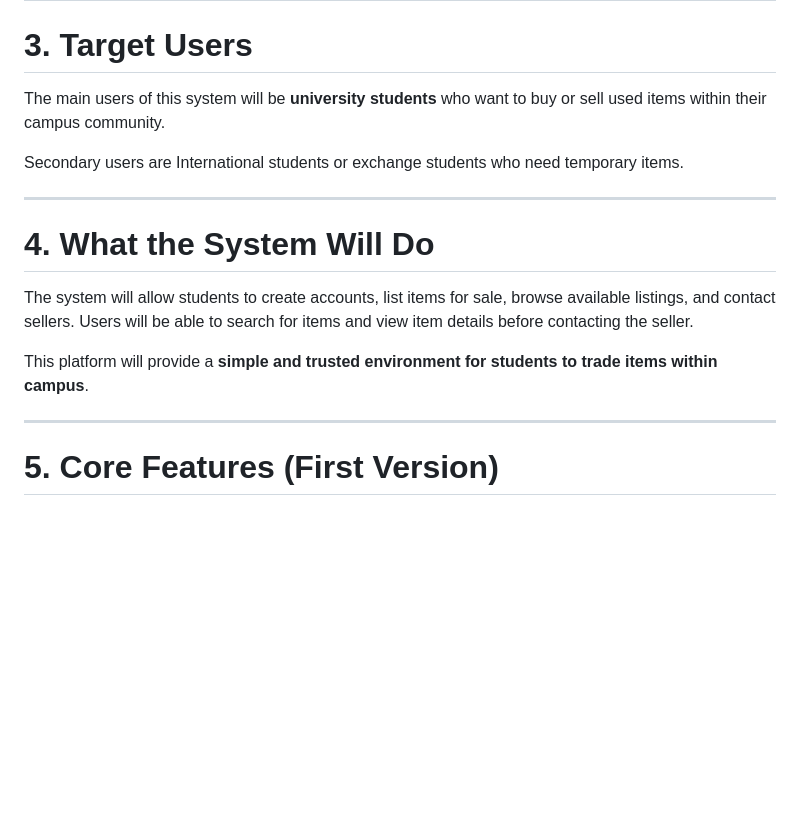
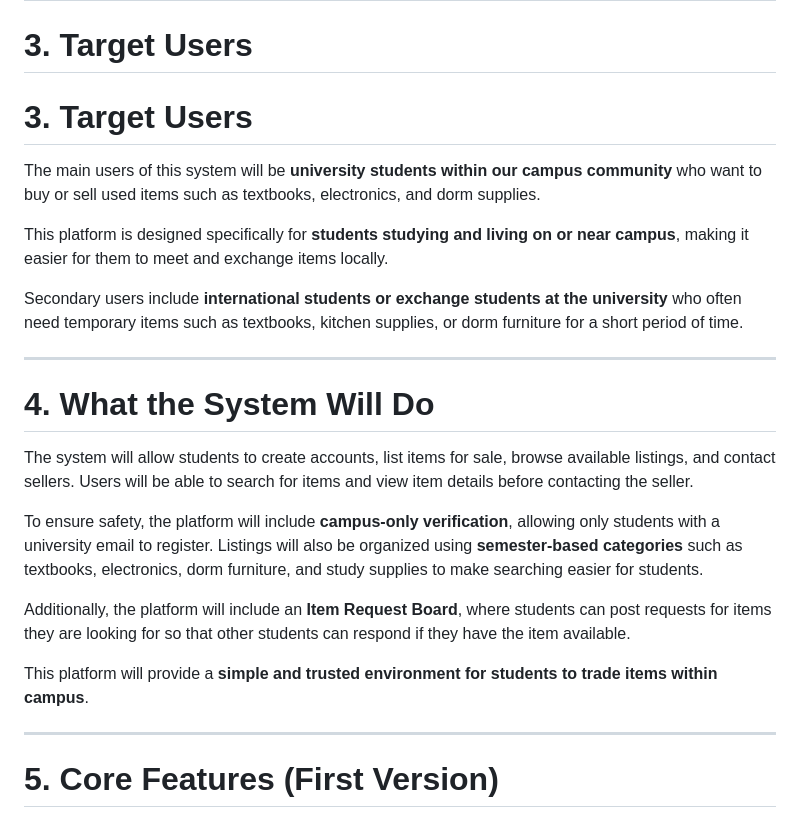
Before and after one commit to CapstoneDesign-Spring2026-UlsanCollege/campusMarketPlace, a Markdown page: PROJECTPITCH.md, the part around the change. GitHub-like rendering; blank space fills up the shorter version.

Commit message:
UPDATE- target users and system features in PROJECTPITCH.md
Refined target user descriptions and added details about the platform's features and safety measures.

```diff
--- a/PROJECTPITCH.md
+++ b/PROJECTPITCH.md
@@ -34,19 +34,27 @@ This project aims to solve this problem by creating a **campus-focused marketpla
 
 # 3. Target Users
 
-The main users of this system will be **university students** who want to buy or sell used items within their campus community.
+# 3. Target Users
 
-Secondary users are International students or exchange students who need temporary items.
+The main users of this system will be **university students within our campus community** who want to buy or sell used items such as textbooks, electronics, and dorm supplies.
+
+This platform is designed specifically for **students studying and living on or near campus**, making it easier for them to meet and exchange items locally.
+
+Secondary users include **international students or exchange students at the university** who often need temporary items such as textbooks, kitchen supplies, or dorm furniture for a short period of time.
 
 <!-- Where? Be a little more specific here -->
 ---
+
 
 # 4. What the System Will Do
 
 The system will allow students to create accounts, list items for sale, browse available listings, and contact sellers. Users will be able to search for items and view item details before contacting the seller.
 
+To ensure safety, the platform will include **campus-only verification**, allowing only students with a university email to register. Listings will also be organized using **semester-based categories** such as textbooks, electronics, dorm furniture, and study supplies to make searching easier for students.
+
+Additionally, the platform will include an **Item Request Board**, where students can post requests for items they are looking for so that other students can respond if they have the item available.
+
 This platform will provide a **simple and trusted environment for students to trade items within campus**.
-
 
 <!-- Take a look at what else is already in the market. What is missing? What can you do better? -->
 ---
```
